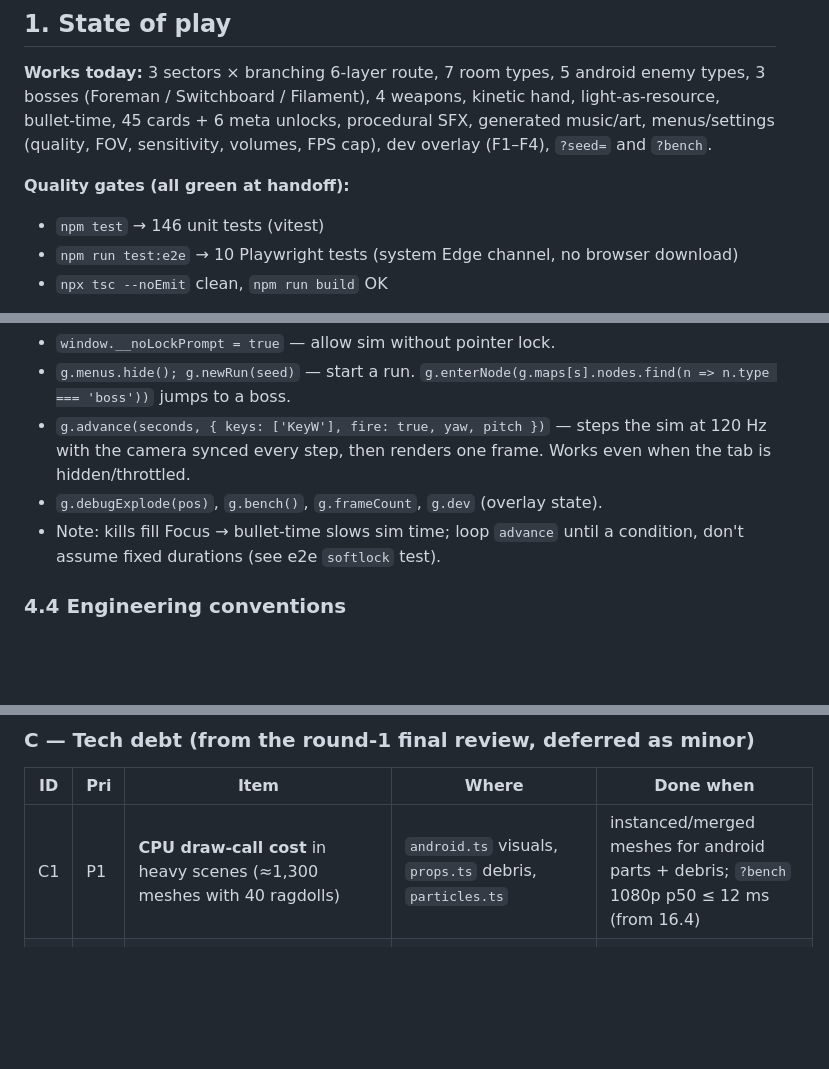
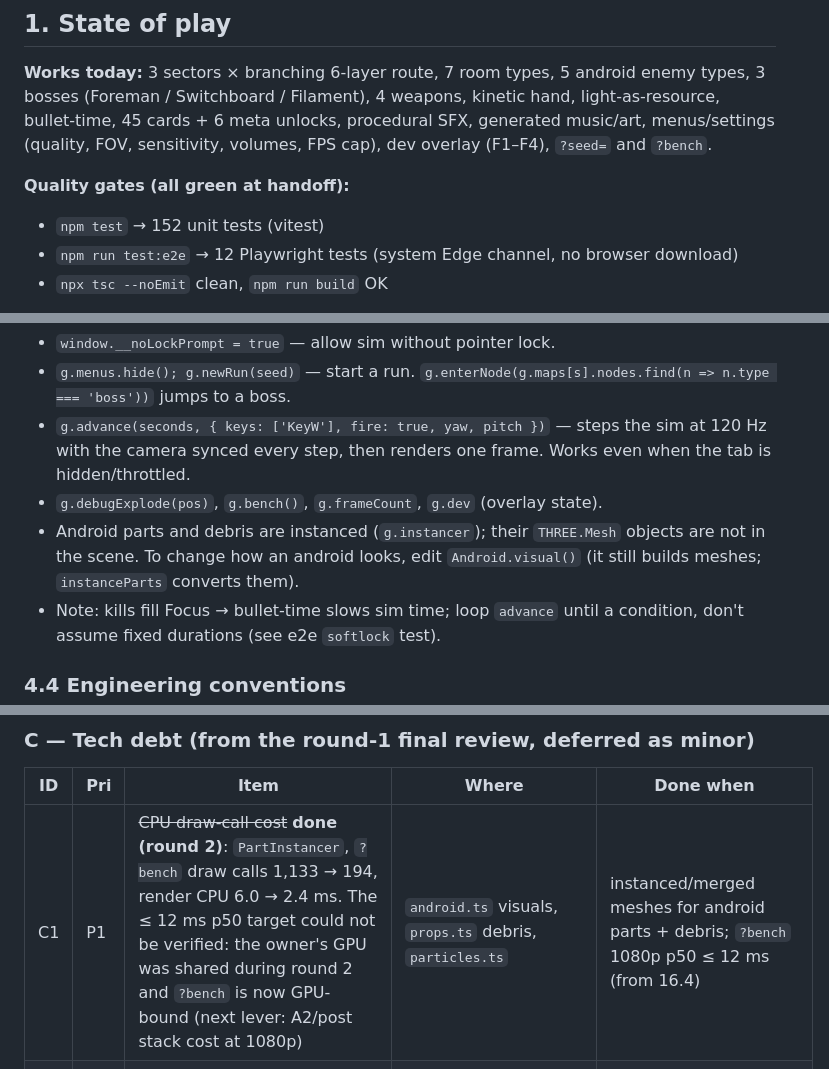
Before and after one commit to CaldeDaniele/halogen, a Markdown page: docs/HANDOFF.md, 3 parts joined by grey strips. GitHub-like rendering; blank space fills up the shorter version.

```diff
--- a/docs/HANDOFF.md
+++ b/docs/HANDOFF.md
@@ -23,8 +23,8 @@ prioritized backlog. Read it fully before changing code.
 FPS cap), dev overlay (F1–F4), `?seed=` and `?bench`.
 
 **Quality gates (all green at handoff):**
-- `npm test` → 146 unit tests (vitest)
-- `npm run test:e2e` → 10 Playwright tests (system Edge channel, no browser download)
+- `npm test` → 152 unit tests (vitest)
+- `npm run test:e2e` → 12 Playwright tests (system Edge channel, no browser download)
 - `npx tsc --noEmit` clean, `npm run build` OK
 
 **Measured performance:** typical combat Ultra 1600×900 ≈ 127 fps (headless Edge, GPU); worst case
@@ -116,6 +116,8 @@ In the browser console / Playwright `page.evaluate`, the game is `window.__halog
 - `g.advance(seconds, { keys: ['KeyW'], fire: true, yaw, pitch })` — steps the sim at 120 Hz with the
   camera synced every step, then renders one frame. Works even when the tab is hidden/throttled.
 - `g.debugExplode(pos)`, `g.bench()`, `g.frameCount`, `g.dev` (overlay state).
+- Android parts and debris are instanced (`g.instancer`); their `THREE.Mesh` objects are not in the scene.
+  To change how an android looks, edit `Android.visual()` (it still builds meshes; `instanceParts` converts them).
 - Note: kills fill Focus → bullet-time slows sim time; loop `advance` until a condition, don't assume
   fixed durations (see e2e `softlock` test).
 
@@ -163,7 +165,7 @@ Legend: **P1** do first · **P2** next · **P3** nice to have. Each item lists w
 
 | ID | Pri | Item | Where | Done when |
 |---|---|---|---|---|
-| C1 | P1 | **CPU draw-call cost** in heavy scenes (≈1,300 meshes with 40 ragdolls) | `android.ts` visuals, `props.ts` debris, `particles.ts` | instanced/merged meshes for android parts + debris; `?bench` 1080p p50 ≤ 12 ms (from 16.4) |
+| C1 | P1 | ~~CPU draw-call cost~~ **done (round 2)**: `PartInstancer`, `?bench` draw calls 1,133 → 194, render CPU 6.0 → 2.4 ms. The ≤ 12 ms p50 target could not be verified: the owner's GPU was shared during round 2 and `?bench` is now GPU-bound (next lever: A2/post stack cost at 1080p) | `android.ts` visuals, `props.ts` debris, `particles.ts` | instanced/merged meshes for android parts + debris; `?bench` 1080p p50 ≤ 12 ms (from 16.4) |
 | C2 | P2 | GPU resources not disposed on room change: door-label `CanvasTexture`/`SpriteMaterial`, boss `LineStrike`/`Shockwave` materials+geometries | `game.ts` `labelDoors`/`clearRoom`, `bosses.ts` | a test/bench that cycles 20 rooms shows flat `renderer.info.memory` |
 | C3 | P2 | `contactCd` map never cleared; fixed pin bodies outlive evicted corpses until room clear | `game.ts` (`registerContacts`, `pinsUpdate`) | map pruned by time; pins removed with their corpse (hook in `corpses` eviction) |
 | C4 | P3 | Shared module geometries (`barrelGeo`, `bandGeo`, `tubeGeo`, `housingGeo`) disposed and re-uploaded every room by `Room.dispose` traversal | `builder.ts` `dispose`, `props.ts`, `fixtures.ts` | shared geometries excluded from disposal |
```
Also changed, not shown: README.md (+9 -4 lines).
